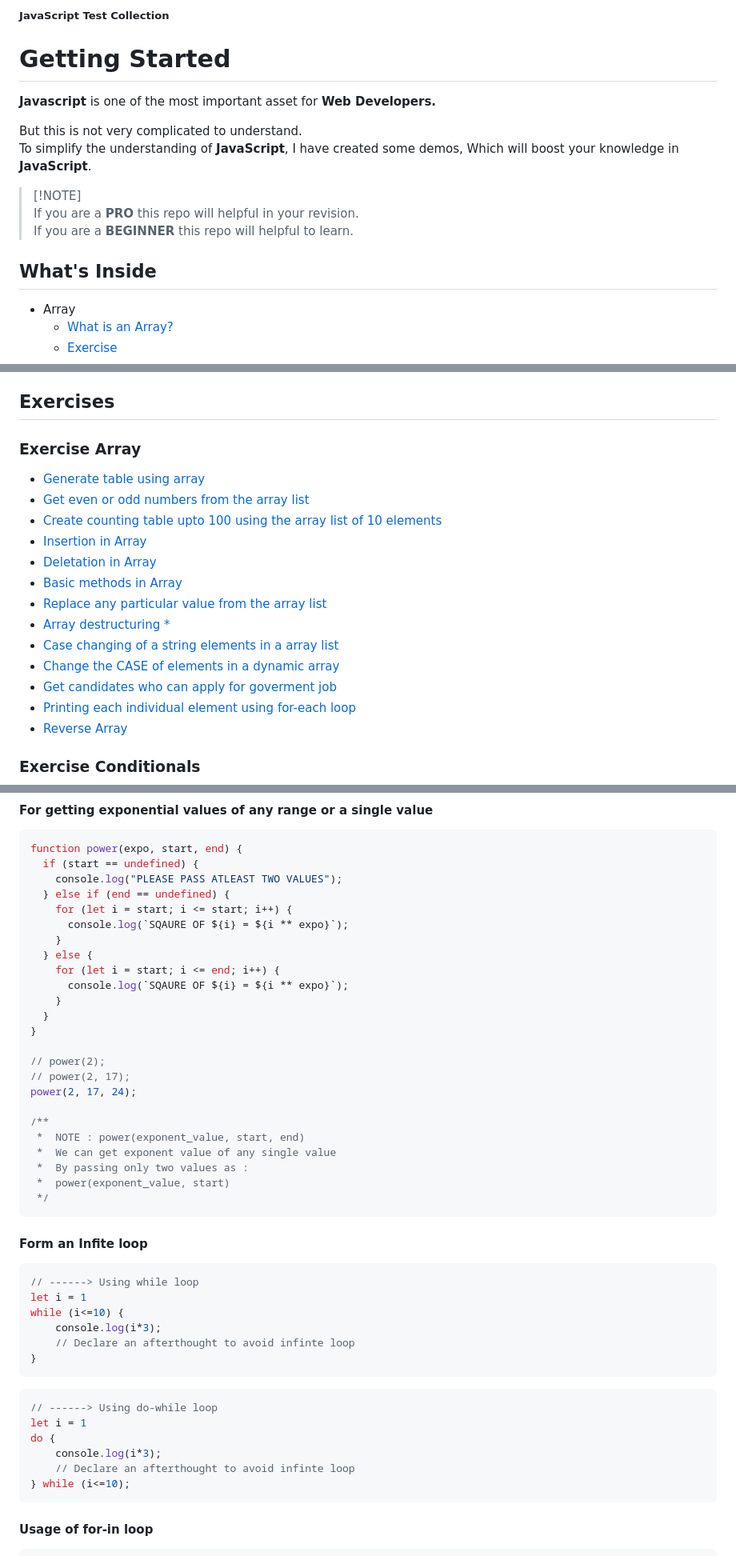
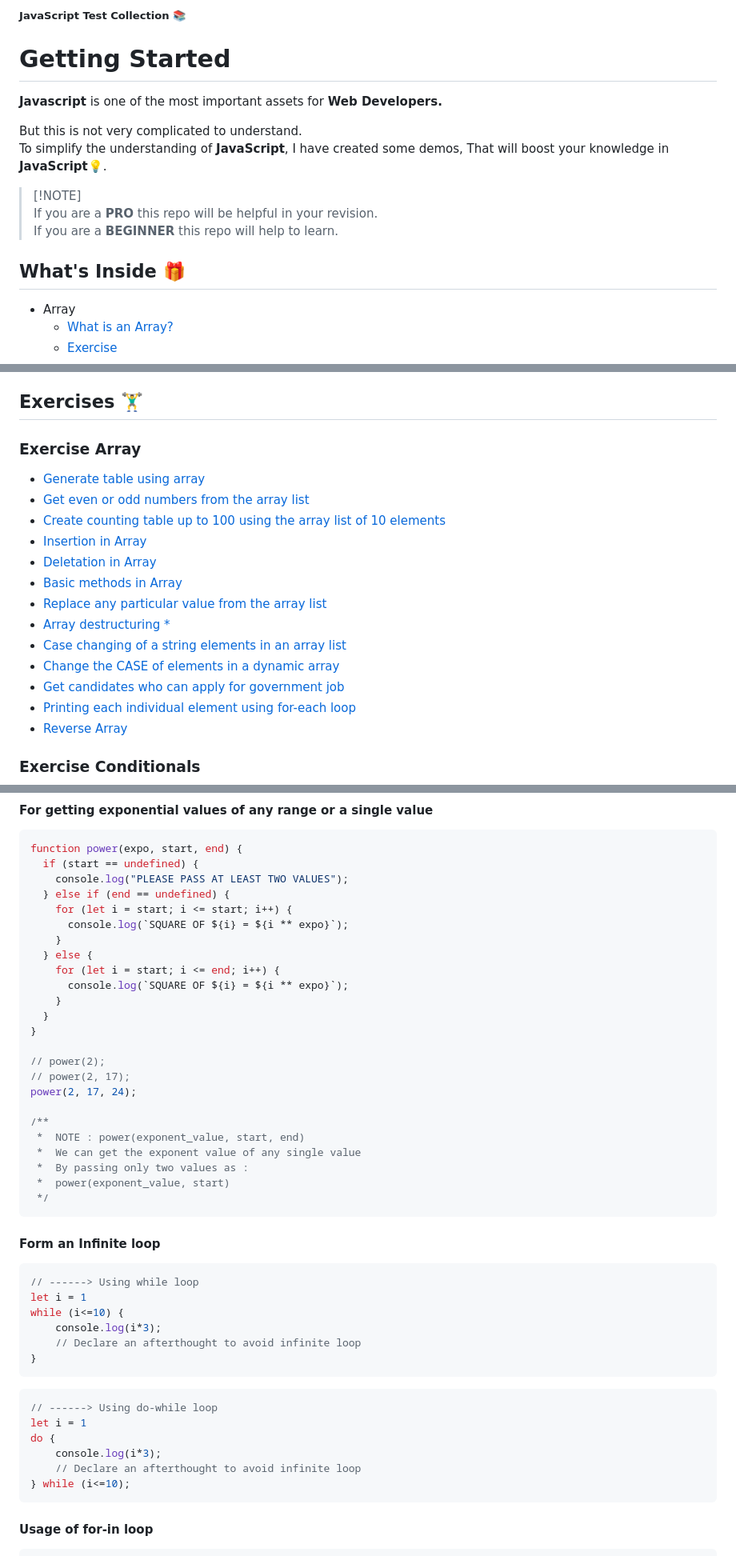
Before and after one commit to Ninja-Vikash/JavaScript-BrainStorming, a Markdown page: README.md, 3 parts joined by grey strips. Shown: that part at 80% size. Rendered like a GitHub page.

````diff
--- a/README.md
+++ b/README.md
@@ -1,14 +1,14 @@
-##### JavaScript Test Collection
+##### JavaScript Test Collection 📚
 # Getting Started
-**Javascript** is one of the most important asset for **Web Developers.**
+**Javascript** is one of the most important assets for **Web Developers.**
 
-But this is not very complicated to understand.<br> To simplify the understanding of **JavaScript**, I have created some demos, Which will boost your knowledge in **JavaScript**.
+But this is not very complicated to understand.<br> To simplify the understanding of **JavaScript**, I have created some demos, That will boost your knowledge in **JavaScript**💡.
 
 > [!NOTE]\
-> If you are a **PRO** this repo will helpful in your revision.\
-> If you are a **BEGINNER** this repo will helpful to learn.
+> If you are a **PRO** this repo will be helpful in your revision.\
+> If you are a **BEGINNER** this repo will help to learn.
 
-## What's Inside
+## What's Inside 🎁
 - Array
     - [What is an Array?](https://github.com/Ninja-Vikash/JavaScript-Collection?tab=readme-ov-file#what-is-an-array)
     - [Exercise](https://github.com/Ninja-Vikash/JavaScript-Collection?tab=readme-ov-file#exercise-array)
@@ -26,19 +26,19 @@ But this is not very complicated to understand.<br> To simplify the understandin
     - [Exercise](https://github.com/Ninja-Vikash/JavaScript-Collection?tab=readme-ov-file#exercise-object)
 - [Contribute](https://github.com/Ninja-Vikash/JavaScript-Collection?tab=readme-ov-file#contributions) 🤝
 
-## Exercises
+## Exercises 🏋️‍♂️
 ### Exercise Array
 - [Generate table using array](https://github.com/Ninja-Vikash/JavaScript-Collection?tab=readme-ov-file#generate-table-using-array)
 - [Get even or odd numbers from the array list](https://github.com/Ninja-Vikash/JavaScript-Collection?tab=readme-ov-file#get-even-or-odd-numbers-from-the-array-list)
-- [Create counting table upto 100 using the array list of 10 elements](https://github.com/Ninja-Vikash/JavaScript-Collection?tab=readme-ov-file#create-counting-table-upto-100-using-the-array-list-of-10-elements)
+- [Create counting table up to 100 using the array list of 10 elements](https://github.com/Ninja-Vikash/JavaScript-Collection?tab=readme-ov-file#create-counting-table-upto-100-using-the-array-list-of-10-elements)
 - [Insertion in Array](https://github.com/Ninja-Vikash/JavaScript-Collection?tab=readme-ov-file#insertion-in-array)
 - [Deletation in Array](https://github.com/Ninja-Vikash/JavaScript-Collection?tab=readme-ov-file#deletation-in-array)
 - [Basic methods in Array](https://github.com/Ninja-Vikash/JavaScript-Collection?tab=readme-ov-file#basic-methods-in-array)
 - [Replace any particular value from the array list](https://github.com/Ninja-Vikash/JavaScript-Collection?tab=readme-ov-file#replace-any-particular-value-from-the-array-list)
 - [Array destructuring *](https://github.com/Ninja-Vikash/JavaScript-Collection?tab=readme-ov-file#array-destructuring-)
-- [Case changing of a string elements in a array list](https://github.com/Ninja-Vikash/JavaScript-Collection?tab=readme-ov-file#case-changing-of-a-string-elements-in-a-array-list)
+- [Case changing of a string elements in an array list](https://github.com/Ninja-Vikash/JavaScript-Collection?tab=readme-ov-file#case-changing-of-a-string-elements-in-a-array-list)
 - [Change the CASE of elements in a dynamic array](https://github.com/Ninja-Vikash/JavaScript-Collection?tab=readme-ov-file#case-changing-of-elements-in-a-dynamic-array)
-- [Get candidates who can apply for goverment job](https://github.com/Ninja-Vikash/JavaScript-Collection?tab=readme-ov-file#get-candidates-who-can-apply-for-goverment-job)
+- [Get candidates who can apply for government job](https://github.com/Ninja-Vikash/JavaScript-Collection?tab=readme-ov-file#get-candidates-who-can-apply-for-government-job)
 - [Printing each individual element using for-each loop](https://github.com/Ninja-Vikash/JavaScript-Collection?tab=readme-ov-file#printing-each-individual-element-using-for-each-loop)
 - [Reverse Array](https://github.com/Ninja-Vikash/JavaScript-Collection?tab=readme-ov-file#reverse-array)
 
@@ -882,14 +882,14 @@ sqTable(10)
 ```js
 function power(expo, start, end) {
   if (start == undefined) {
-    console.log("PLEASE PASS ATLEAST TWO VALUES");
+    console.log("PLEASE PASS AT LEAST TWO VALUES");
   } else if (end == undefined) {
     for (let i = start; i <= start; i++) {
-      console.log(`SQAURE OF ${i} = ${i ** expo}`);
+      console.log(`SQUARE OF ${i} = ${i ** expo}`);
     }
   } else {
     for (let i = start; i <= end; i++) {
-      console.log(`SQAURE OF ${i} = ${i ** expo}`);
+      console.log(`SQUARE OF ${i} = ${i ** expo}`);
     }
   }
 }
@@ -900,19 +900,19 @@ power(2, 17, 24);
 
 /**
  *  NOTE : power(exponent_value, start, end)
- *  We can get exponent value of any single value
+ *  We can get the exponent value of any single value
  *  By passing only two values as :
  *  power(exponent_value, start)
  */
 ```
 
-#### Form an Infite loop
+#### Form an Infinite loop
 ```js
 // ------> Using while loop
 let i = 1
 while (i<=10) {
     console.log(i*3);
-    // Declare an afterthought to avoid infinte loop
+    // Declare an afterthought to avoid infinite loop
 }
 ```
 ```js
@@ -920,7 +920,7 @@ while (i<=10) {
 let i = 1
 do {
     console.log(i*3);
-    // Declare an afterthought to avoid infinte loop
+    // Declare an afterthought to avoid infinite loop
 } while (i<=10);
 ```
 #### Usage of for-in loop
````
Also changed, not shown: other parts of README.md (+16 -16 lines).
